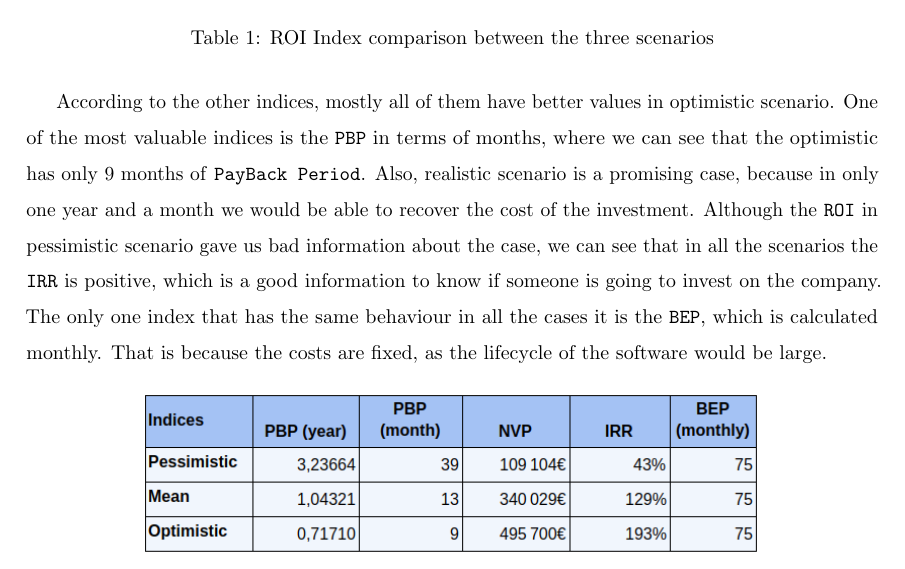
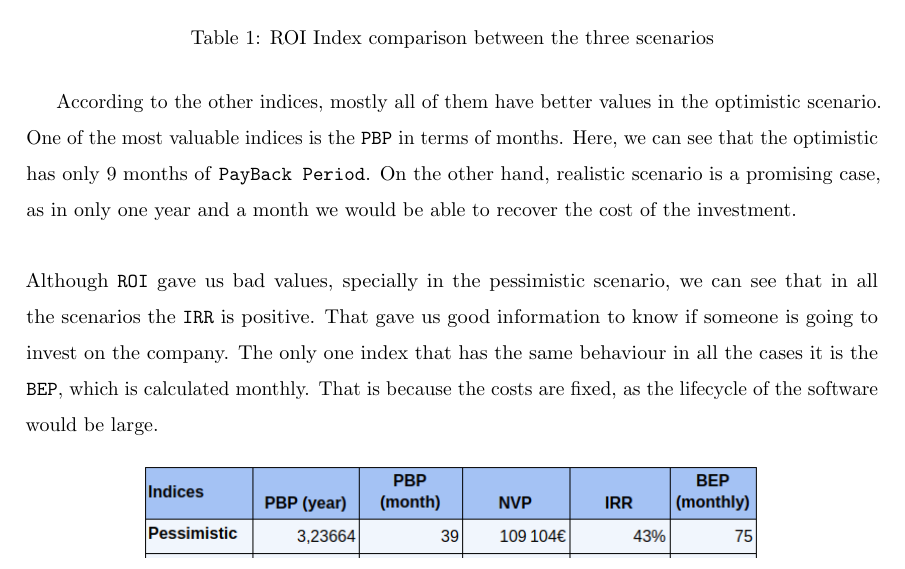
Before and after one commit to commed-it/docs, a LaTeX document (27-oct/sec/main.tex, which reads 27-oct/sec/doc.tex): part of page 6 of 9, cut so that both start at the same text. Compiled offline with pdfLaTeX.

Commit message:
updated indices

```diff
--- a/27-oct/sec/doc.tex
+++ b/27-oct/sec/doc.tex
@@ -62,7 +62,10 @@ First, we want to show you the \texttt{ROI} index between the different scenario
 	\caption{ROI Index comparison between the three scenarios}
 	\label{tab:roi}
 \end{table}
-According to the other indices, mostly all of them have better values in optimistic scenario. One of the most valuable indices is the \texttt{PBP} in terms of months, where we can see that the optimistic has only 9 months of \texttt{PayBack Period}. Also, realistic scenario is a promising case, because in only one year and a month we would be able to recover the cost of the investment. Although the \texttt{ROI} in pessimistic scenario gave us bad information about the case, we can see that in all the scenarios the \texttt{IRR} is positive, which is a good information to know if someone is going to invest on the company. The only one index that has the same behaviour in all the cases it is the \texttt{BEP}, which is calculated monthly. That is because the costs are fixed, as the lifecycle of the software would be large.
+According to the other indices, mostly all of them have better values in the optimistic scenario. One of the most valuable indices is the \texttt{PBP} in terms of months. Here, we can see that the optimistic has only 9 months of \texttt{PayBack Period}. On the other hand, realistic scenario is a promising case, as in only one year and a month we would be able to recover the cost of the investment.
+\\
+\\
+Although \texttt{ROI} gave us bad values, specially in the pessimistic scenario, we can see that in all the scenarios the \texttt{IRR} is positive. That gave us good information to know if someone is going to invest on the company. The only one index that has the same behaviour in all the cases it is the \texttt{BEP}, which is calculated monthly. That is because the costs are fixed, as the lifecycle of the software would be large.
 \begin{table}[H]
 	\centering
 	\includegraphics[width=11cm]{indices.png}
```
